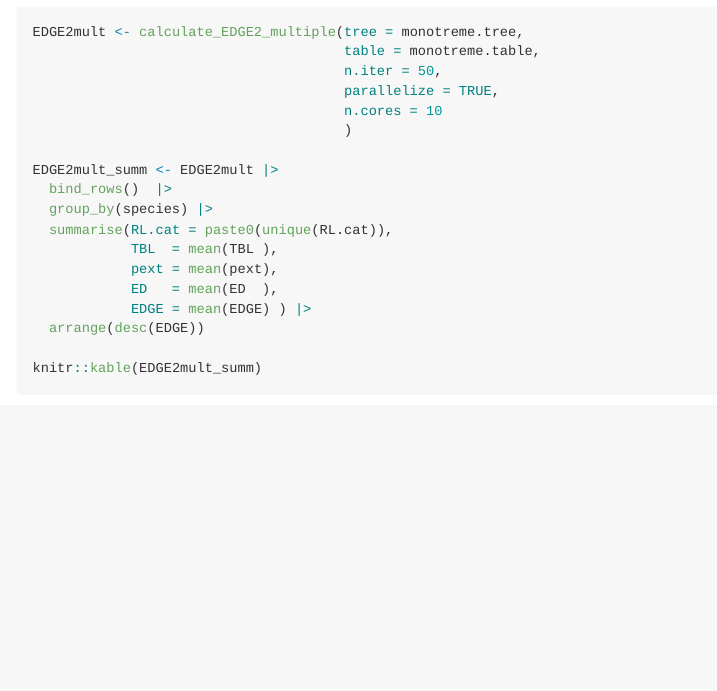
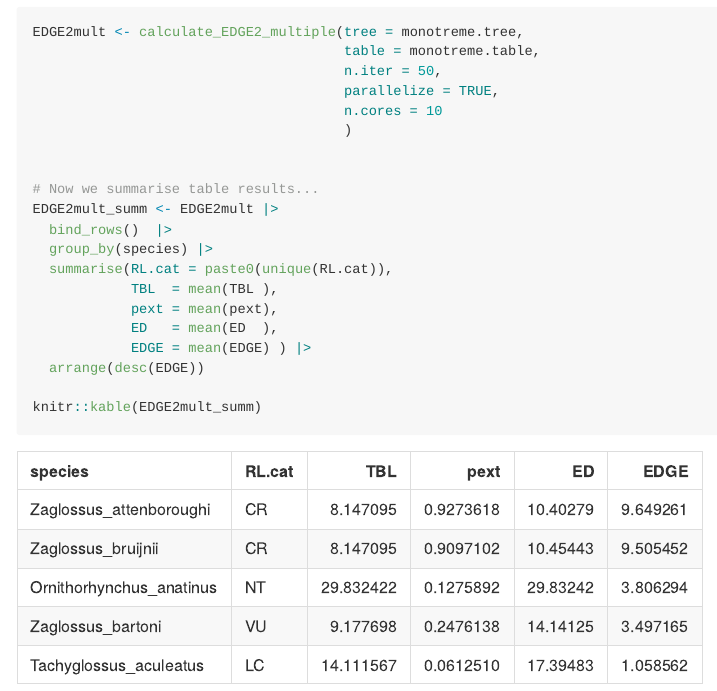
Before and after one commit to iramosgutierrez/rEDGE, an R Markdown document (README.Rmd): the page in a window 1100 px wide, from 1980 px down. The pictures show the output file README.md that the author committed with the source, drawn offline in the style of GitHub.

```diff
--- a/README.Rmd
+++ b/README.Rmd
@@ -92,6 +92,8 @@
                                       n.cores = 10
                                       )
 
+
+# Now we summarise table results...
 EDGE2mult_summ <- EDGE2mult |>
   bind_rows()  |>
   group_by(species) |>
```
Also changed, not shown: R/EDGE2.R (+7 -0 lines), README.md.
